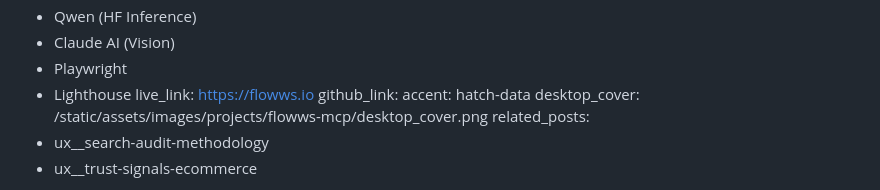
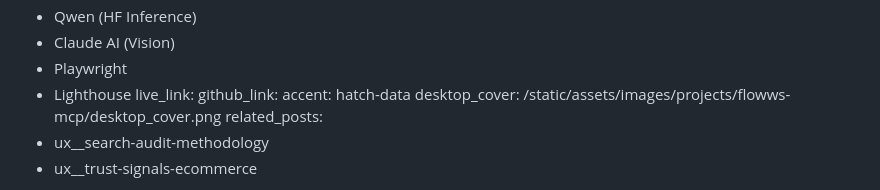
Before and after one commit to caria-so/caria-so, a Markdown page: app/projects/flowws.md, the part around the change. GitHub-like rendering.

Commit message:
no live link to flowws

```diff
--- a/app/projects/flowws.md
+++ b/app/projects/flowws.md
@@ -20,7 +20,7 @@ technologies:
   - Claude AI (Vision)
   - Playwright
   - Lighthouse
-live_link: https://flowws.io
+live_link:
 github_link:
 accent: hatch-data
 desktop_cover: /static/assets/images/projects/flowws-mcp/desktop_cover.png
```
